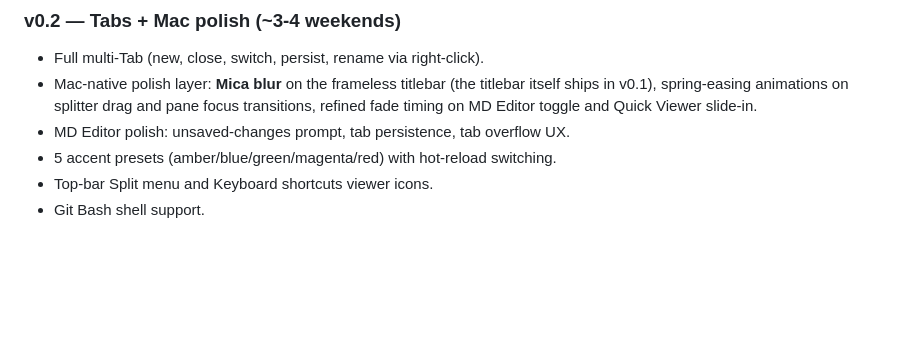
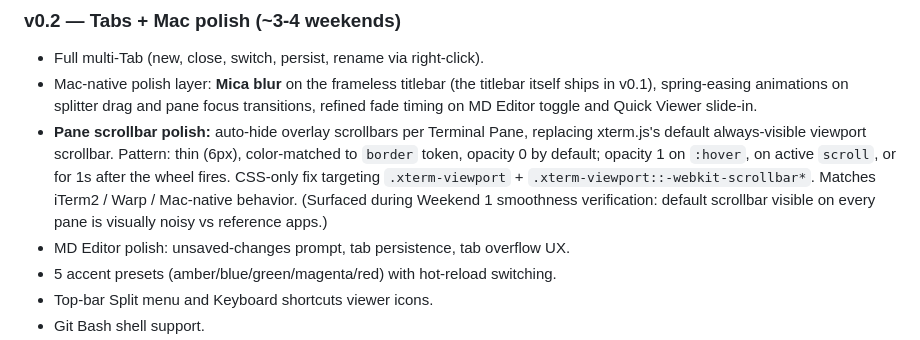
Before and after one commit to rithwik1510/Lume, a Markdown page: DESIGN.md, the part around the change. GitHub-like rendering; blank space fills up the shorter version.

Commit message:
docs(design): v0.2 polish list — auto-hide overlay scrollbars per pane
Surfaced during Weekend 1 smoothness verification. xterm.js's default
always-visible viewport scrollbar is visually noisy compared to the
reference apps (iTerm2, Warp, Cursor) which use auto-hide overlay bars.
CSS-only fix; locked to v0.2 polish layer to keep Weekend 1 focused.

Co-Authored-By: Claude Opus 4.7 (1M context) <noreply@anthropic.com>

```diff
--- a/DESIGN.md
+++ b/DESIGN.md
@@ -47,6 +47,7 @@ The smallest version that replaces the user's daily Sublime + Windows Terminal +
 ### v0.2 — Tabs + Mac polish (~3-4 weekends)
 - Full multi-Tab (new, close, switch, persist, rename via right-click).
 - Mac-native polish layer: **Mica blur** on the frameless titlebar (the titlebar itself ships in v0.1), spring-easing animations on splitter drag and pane focus transitions, refined fade timing on MD Editor toggle and Quick Viewer slide-in.
+- **Pane scrollbar polish:** auto-hide overlay scrollbars per Terminal Pane, replacing xterm.js's default always-visible viewport scrollbar. Pattern: thin (6px), color-matched to `border` token, opacity 0 by default; opacity 1 on `:hover`, on active `scroll`, or for 1s after the wheel fires. CSS-only fix targeting `.xterm-viewport` + `.xterm-viewport::-webkit-scrollbar*`. Matches iTerm2 / Warp / Mac-native behavior. (Surfaced during Weekend 1 smoothness verification: default scrollbar visible on every pane is visually noisy vs reference apps.)
 - MD Editor polish: unsaved-changes prompt, tab persistence, tab overflow UX.
 - 5 accent presets (amber/blue/green/magenta/red) with hot-reload switching.
 - Top-bar Split menu and Keyboard shortcuts viewer icons.
```
